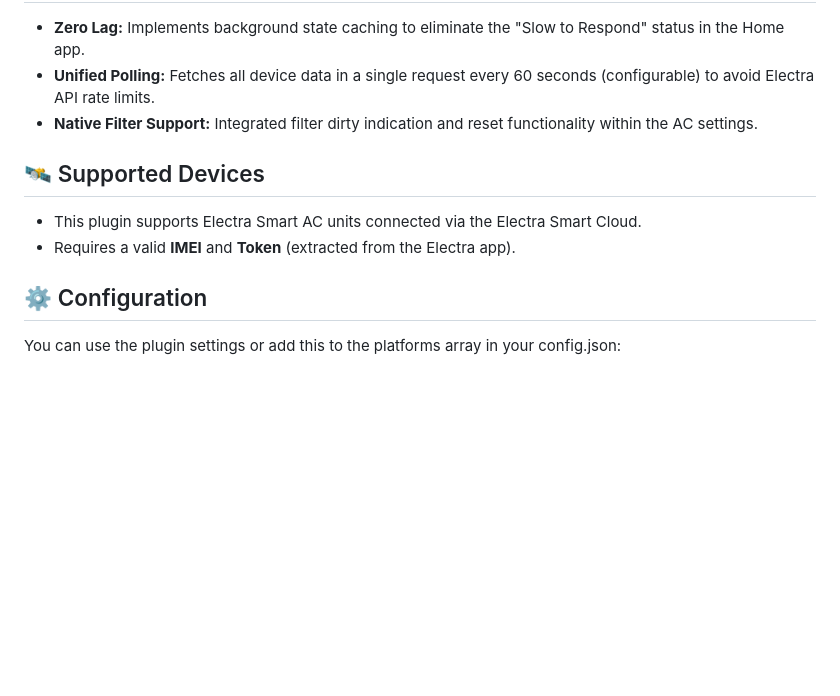
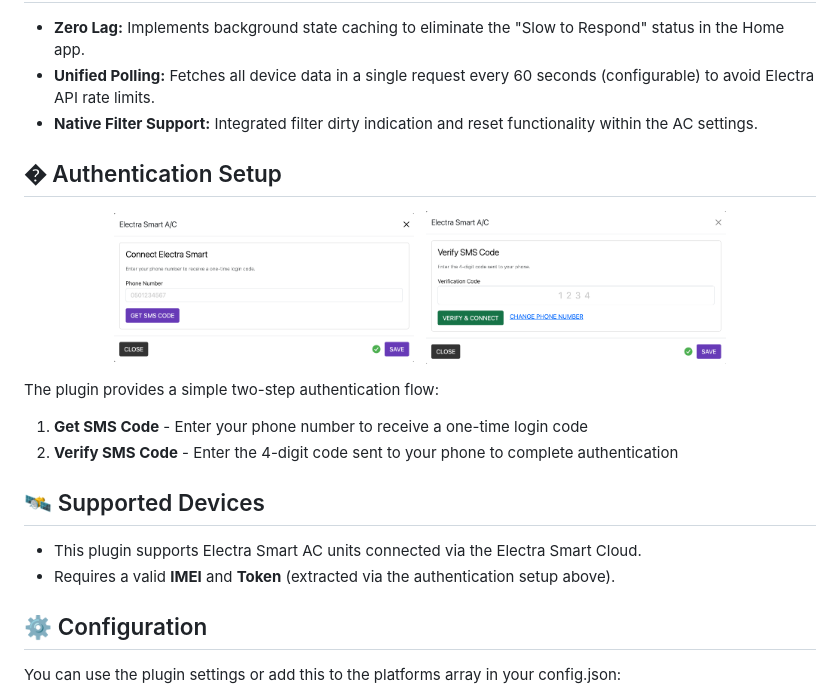
Before and after one commit to hillaliy/Homebridge-Electra-Smart, a Markdown page: README.md, the part around the change. Rendered like a GitHub page; pictures changed too: branding/Connect Electra Smart.png (added), branding/Verify SMS Code.png (added); blank space fills up the shorter version.

Commit message:
Refactor code structure for improved readability and maintainability

```diff
--- a/README.md
+++ b/README.md
@@ -32,10 +32,22 @@ If you like this plugin or want to contribute to future development, a donation
 - **Unified Polling:** Fetches all device data in a single request every 60 seconds (configurable) to avoid Electra API rate limits.
 - **Native Filter Support:** Integrated filter dirty indication and reset functionality within the AC settings.
 
+## � Authentication Setup
+
+<p ALIGN="CENTER">
+<img src="branding/Connect Electra Smart.png" width="300px"> &nbsp;
+<img src="branding/Verify SMS Code.png" width="300px">
+</p>
+
+The plugin provides a simple two-step authentication flow:
+
+1. **Get SMS Code** - Enter your phone number to receive a one-time login code
+2. **Verify SMS Code** - Enter the 4-digit code sent to your phone to complete authentication
+
 ## 🛰️ Supported Devices
 
 - This plugin supports Electra Smart AC units connected via the Electra Smart Cloud.
-- Requires a valid **IMEI** and **Token** (extracted from the Electra app).
+- Requires a valid **IMEI** and **Token** (extracted via the authentication setup above).
 
 ## ⚙️ Configuration
 
```
